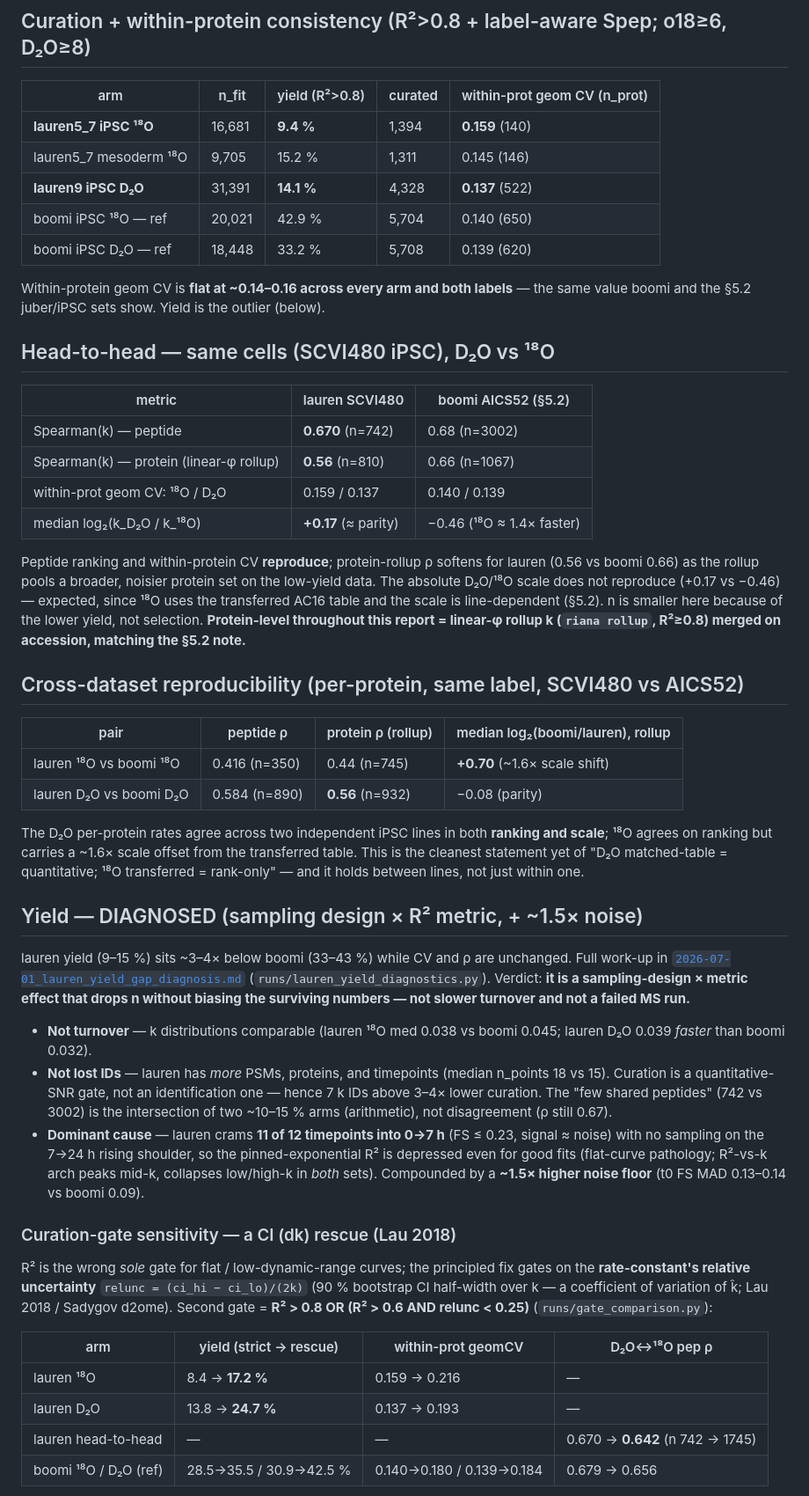
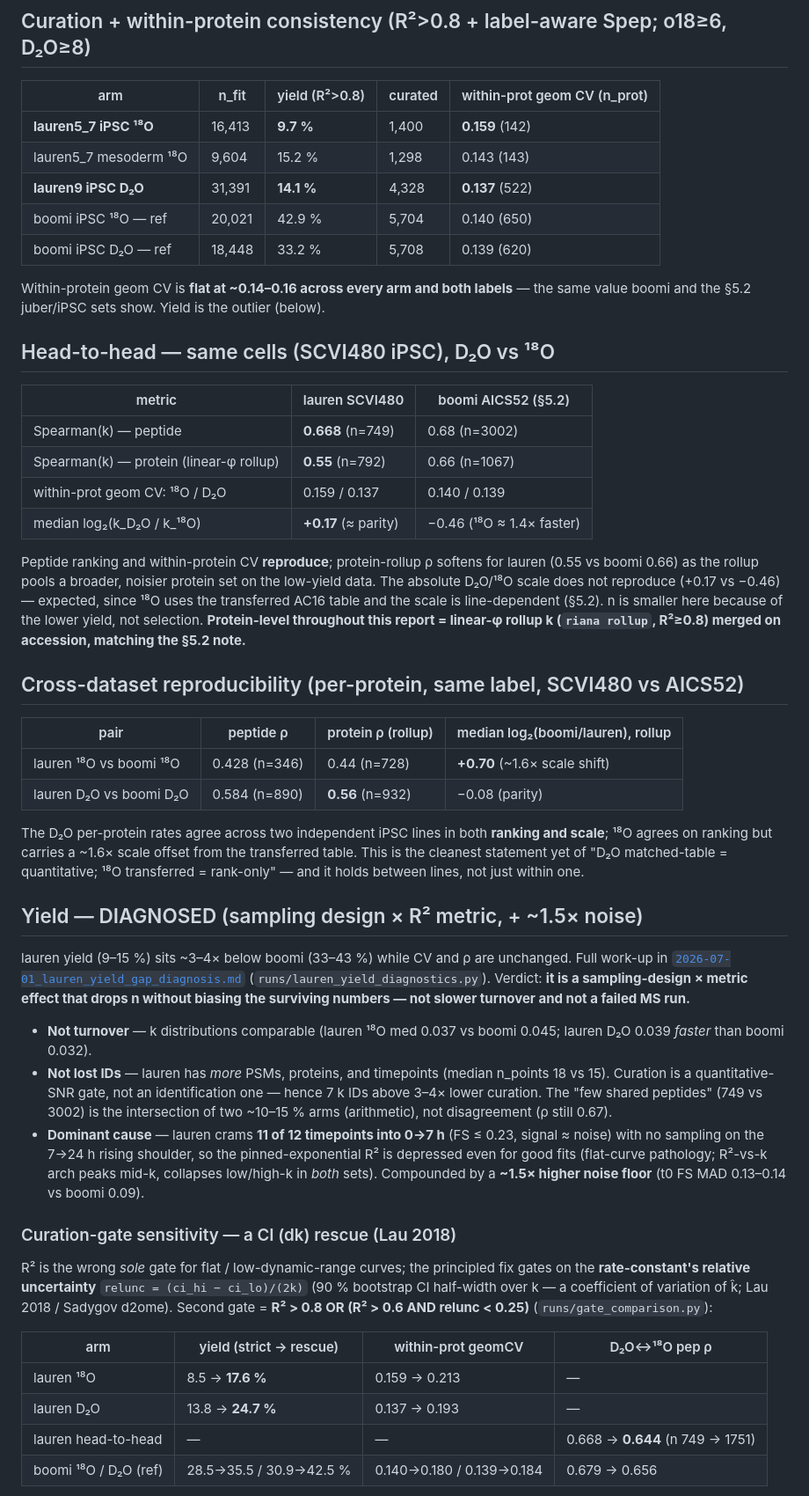
Before and after one commit to ed-lau/riana, a Markdown page: reports/2026-07-01_lauren_o18_d2o_headtohead.md, the part around one of its changes. Shown at 88% size. GitHub-like rendering.

```diff
--- a/reports/2026-07-01_lauren_o18_d2o_headtohead.md
+++ b/reports/2026-07-01_lauren_o18_d2o_headtohead.md
@@ -46,8 +49,8 @@ fit** (verified: 192 `_riana.txt`, 192 integrate manifest rows).
 
 | arm | n_fit | yield (R²>0.8) | curated | within-prot geom CV (n_prot) |
 |---|---|---|---|---|
-| **lauren5_7 iPSC ¹⁸O** | 16,681 | **9.4 %** | 1,394 | **0.159** (140) |
-| lauren5_7 mesoderm ¹⁸O | 9,705 | 15.2 % | 1,311 | 0.145 (146) |
+| **lauren5_7 iPSC ¹⁸O** | 16,413 | **9.7 %** | 1,400 | **0.159** (142) |
+| lauren5_7 mesoderm ¹⁸O | 9,604 | 15.2 % | 1,298 | 0.143 (143) |
 | **lauren9 iPSC D₂O** | 31,391 | **14.1 %** | 4,328 | **0.137** (522) |
 | boomi iPSC ¹⁸O — ref | 20,021 | 42.9 % | 5,704 | 0.140 (650) |
 | boomi iPSC D₂O — ref | 18,448 | 33.2 % | 5,708 | 0.139 (620) |
@@ -59,13 +62,13 @@ same value boomi and the §5.2 juber/iPSC sets show. Yield is the outlier (below
 
 | metric | lauren SCVI480 | boomi AICS52 (§5.2) |
 |---|---|---|
-| Spearman(k) — peptide | **0.670** (n=742) | 0.68 (n=3002) |
-| Spearman(k) — protein (linear-φ rollup) | **0.56** (n=810) | 0.66 (n=1067) |
+| Spearman(k) — peptide | **0.668** (n=749) | 0.68 (n=3002) |
+| Spearman(k) — protein (linear-φ rollup) | **0.55** (n=792) | 0.66 (n=1067) |
 | within-prot geom CV: ¹⁸O / D₂O | 0.159 / 0.137 | 0.140 / 0.139 |
 | median log₂(k_D₂O / k_¹⁸O) | **+0.17** (≈ parity) | −0.46 (¹⁸O ≈ 1.4× faster) |
 
 Peptide ranking and within-protein CV **reproduce**; protein-rollup ρ softens for lauren
-(0.56 vs boomi 0.66) as the rollup pools a broader, noisier protein set on the low-yield data.
+(0.55 vs boomi 0.66) as the rollup pools a broader, noisier protein set on the low-yield data.
 The absolute D₂O/¹⁸O scale does not reproduce (+0.17 vs −0.46) — expected, since ¹⁸O uses the
 transferred AC16 table and the scale is line-dependent (§5.2). n is smaller here because of the
 lower yield, not selection. **Protein-level throughout this report = linear-φ rollup k
@@ -75,7 +78,7 @@ lower yield, not selection. **Protein-level throughout this report = linear-φ r
 
 | pair | peptide ρ | protein ρ (rollup) | median log₂(boomi/lauren), rollup |
 |---|---|---|---|
-| lauren ¹⁸O vs boomi ¹⁸O | 0.416 (n=350) | 0.44 (n=745) | **+0.70** (~1.6× scale shift) |
+| lauren ¹⁸O vs boomi ¹⁸O | 0.428 (n=346) | 0.44 (n=728) | **+0.70** (~1.6× scale shift) |
 | lauren D₂O vs boomi D₂O | 0.584 (n=890) | **0.56** (n=932) | −0.08 (parity) |
 
 The D₂O per-protein rates agree across two independent iPSC lines in both **ranking and
@@ -90,11 +93,11 @@ Full work-up in [`2026-07-01_lauren_yield_gap_diagnosis.md`](2026-07-01_lauren_y
 (`runs/lauren_yield_diagnostics.py`). Verdict: **it is a sampling-design × metric effect that
 drops n without biasing the surviving numbers — not slower turnover and not a failed MS run.**
 
-- **Not turnover** — k distributions comparable (lauren ¹⁸O med 0.038 vs boomi 0.045; lauren
+- **Not turnover** — k distributions comparable (lauren ¹⁸O med 0.037 vs boomi 0.045; lauren
   D₂O 0.039 *faster* than boomi 0.032).
 - **Not lost IDs** — lauren has *more* PSMs, proteins, and timepoints (median n_points 18 vs 15).
   Curation is a quantitative-SNR gate, not an identification one — hence 7 k IDs above 3–4× lower
-  curation. The "few shared peptides" (742 vs 3002) is the intersection of two ~10–15 % arms
+  curation. The "few shared peptides" (749 vs 3002) is the intersection of two ~10–15 % arms
   (arithmetic), not disagreement (ρ still 0.67).
 - **Dominant cause** — lauren crams **11 of 12 timepoints into 0→7 h** (FS ≤ 0.23, signal ≈ noise)
   with no sampling on the 7→24 h rising shoulder, so the pinned-exponential R² is depressed even
@@ -110,9 +113,9 @@ half-width over k — a coefficient of variation of k̂; Lau 2018 / Sadygov d2om
 
 | arm | yield (strict → rescue) | within-prot geomCV | D₂O↔¹⁸O pep ρ |
 |---|---|---|---|
-| lauren ¹⁸O | 8.4 → **17.2 %** | 0.159 → 0.216 | — |
+| lauren ¹⁸O | 8.5 → **17.6 %** | 0.159 → 0.213 | — |
 | lauren D₂O | 13.8 → **24.7 %** | 0.137 → 0.193 | — |
-| lauren head-to-head | — | — | 0.670 → **0.642** (n 742 → 1745) |
+| lauren head-to-head | — | — | 0.668 → **0.644** (n 749 → 1751) |
 | boomi ¹⁸O / D₂O (ref) | 28.5→35.5 / 30.9→42.5 % | 0.140→0.180 / 0.139→0.184 | 0.679 → 0.656 |
 
 The rescue ~**doubles lauren yield**, narrowing the gap to boomi (~2× from ~3.4×), while the
```
Also changed, not shown: other parts of reports/2026-07-01_lauren_o18_d2o_headtohead.md (+11 -8 lines), reports/2026-07-01_lauren_yield_gap_diagnosis.md (+9 -6 lines).
